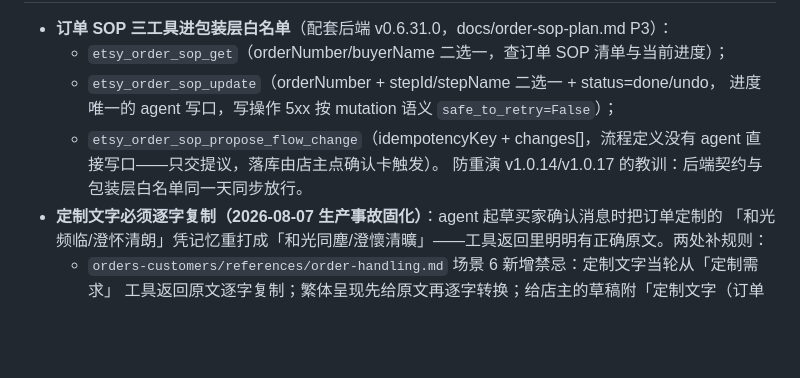
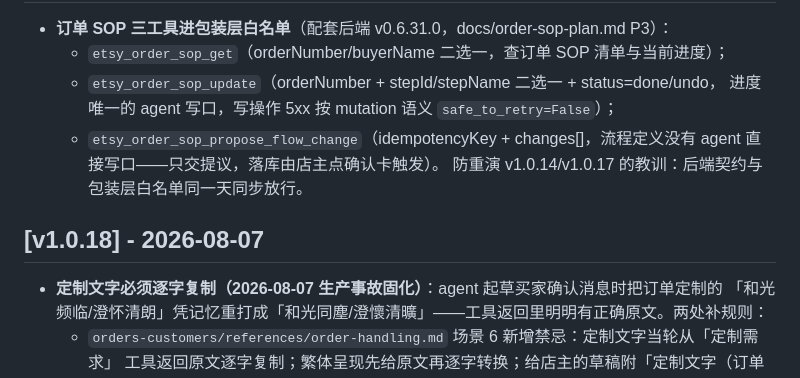
Before and after one commit to easyaitech/etsy-skills, a Markdown page: CHANGELOG.md, the part around one of its changes. Drawn GitHub-style; blank space fills up the shorter version.

```diff
--- a/CHANGELOG.md
+++ b/CHANGELOG.md
@@ -11,6 +11,9 @@
   - `etsy_order_sop_propose_flow_change`（idempotencyKey + changes[]，流程定义没有 agent
     直接写口——只交提议，落库由店主点确认卡触发）。
   防重演 v1.0.14/v1.0.17 的教训：后端契约与包装层白名单同一天同步放行。
+
+## [v1.0.18] - 2026-08-07
+
 - **定制文字必须逐字复制（2026-08-07 生产事故固化）**：agent 起草买家确认消息时把订单定制的
   「和光频临/澄怀清朗」凭记忆重打成「和光同塵/澄懷清曠」——工具返回里明明有正确原文。两处补规则：
   - `orders-customers/references/order-handling.md` 场景 6 新增禁忌：定制文字当轮从「定制需求」
```
Also changed, not shown: other parts of CHANGELOG.md (+1 -1 lines).
